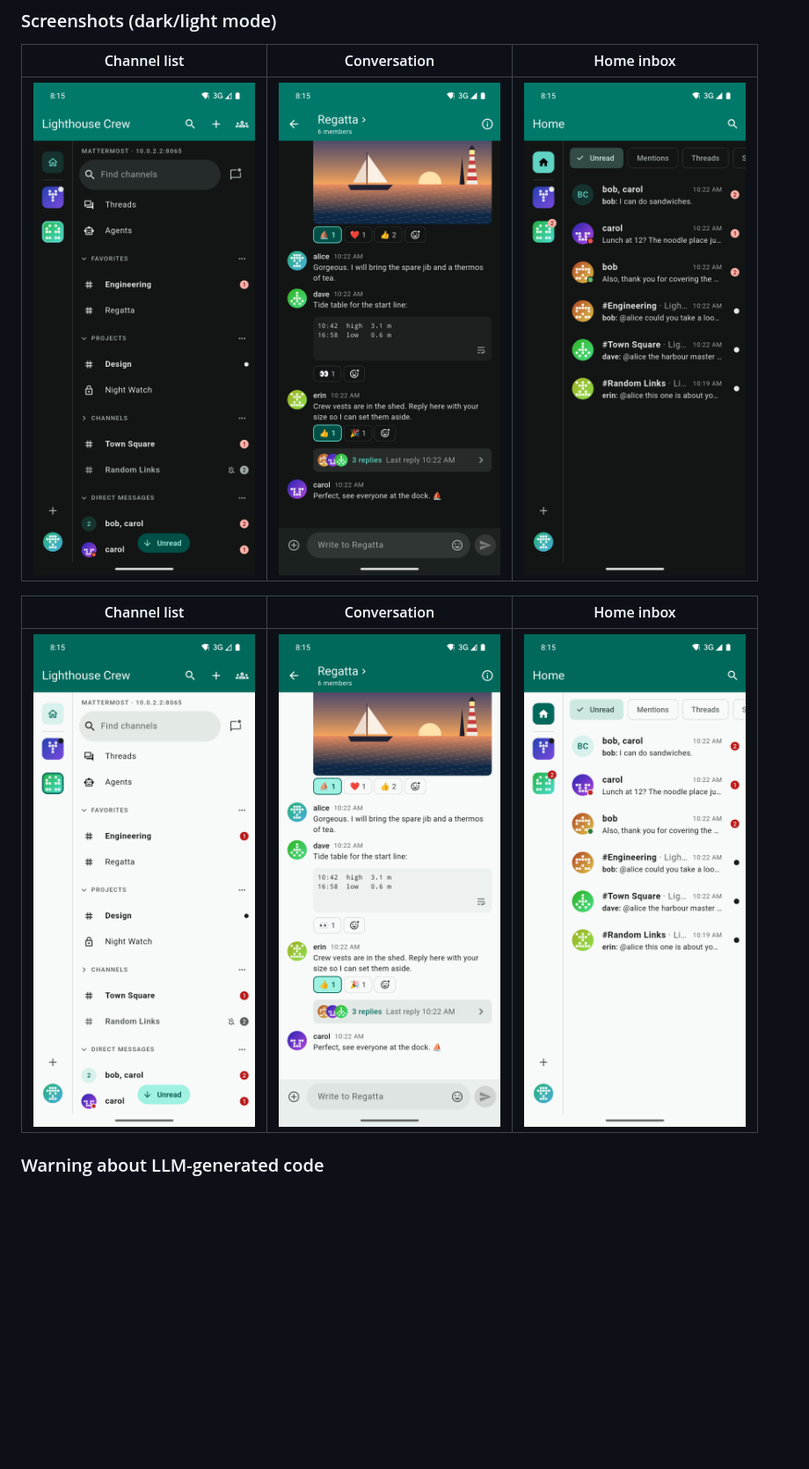
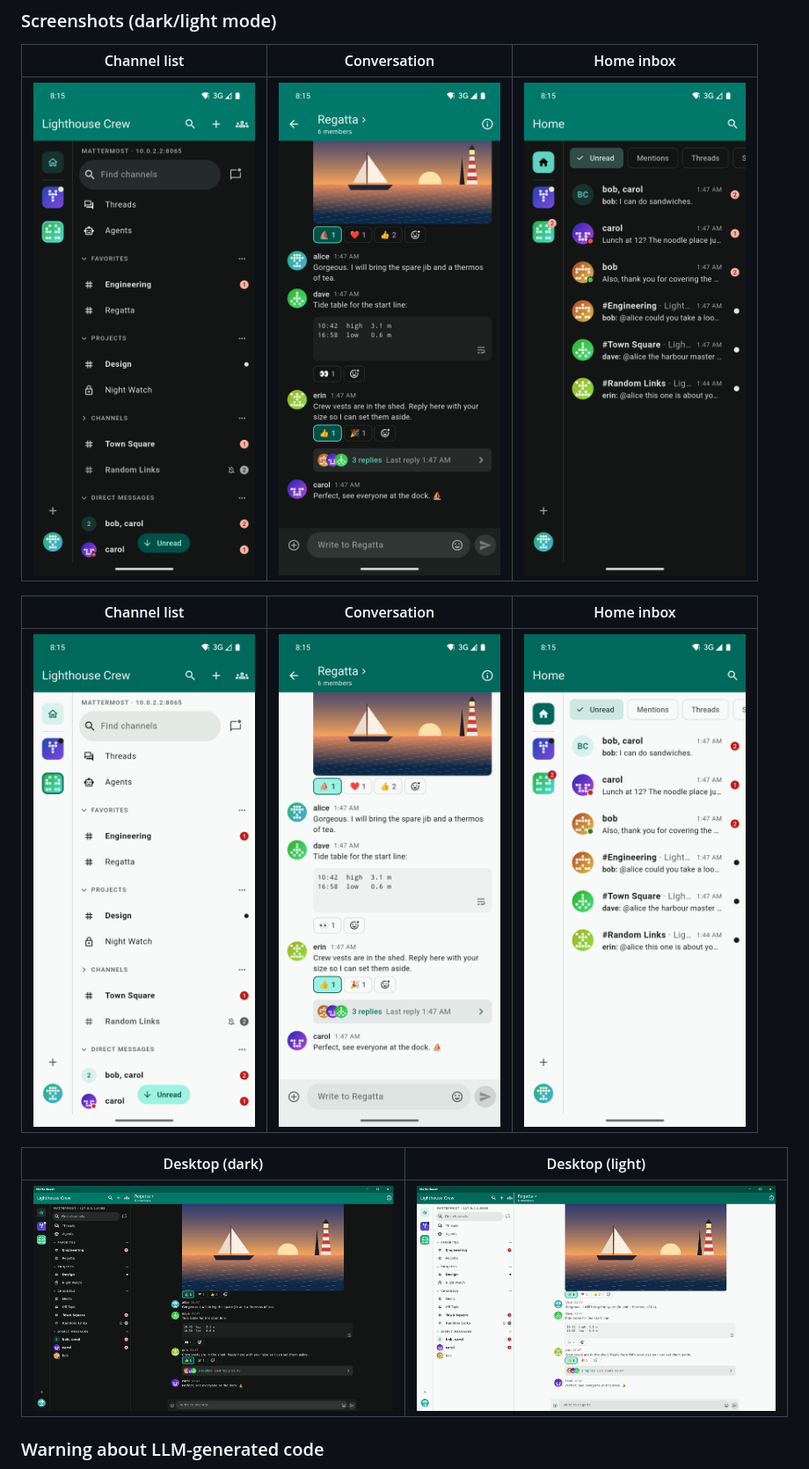
Before and after one commit to xarantolus/matterleast, a Markdown page: README.md, the part around the change. Shown at 88% size. Rendered like a GitHub page; pictures changed too: .github/screenshots/d-chat.jpg, .github/screenshots/d-desktop.jpg (added), .github/screenshots/d-home.jpg; blank space fills up the shorter version.

Commit message:
Retake the README screenshots and add the desktop pair
Co-Authored-By: Claude Opus 5.5 <noreply@anthropic.com>

```diff
--- a/README.md
+++ b/README.md
@@ -18,6 +18,10 @@ Other (obvious) features that exist: threads, reactions, file previews, sharing,
 |                  Channel list                   |                  Conversation                   |                  Home inbox                   |
 | :---------------------------------------------: | :---------------------------------------------: | :-------------------------------------------: |
 | ![Channel list](.github/screenshots/l-list.jpg) | ![Conversation](.github/screenshots/l-chat.jpg) | ![Home inbox](.github/screenshots/l-home.jpg) |
+
+|                    Desktop (dark)                    |                    Desktop (light)                    |
+| :--------------------------------------------------: | :---------------------------------------------------: |
+| ![Desktop, dark](.github/screenshots/d-desktop.jpg) | ![Desktop, light](.github/screenshots/l-desktop.jpg) |
 
 ### Warning about LLM-generated code
 
```
